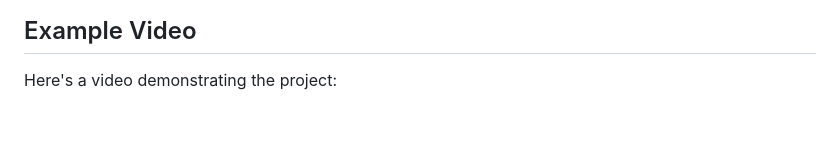
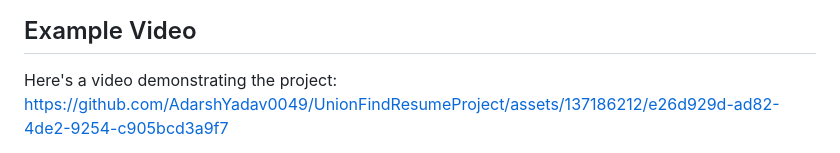
Before and after one commit to AdarshYadav0049/UnionFindResumeProject, a Markdown page: README.md, the part around one of its changes. GitHub-like rendering; blank space fills up the shorter version.

```diff
--- a/README.md
+++ b/README.md
@@ -3,4 +3,5 @@
 ## Example Video
 
 Here's a video demonstrating the project:
+https://github.com/AdarshYadav0049/UnionFindResumeProject/assets/137186212/e26d929d-ad82-4de2-9254-c905bcd3a9f7
 
```
Also changed, not shown: other parts of README.md (+1 -2 lines).
